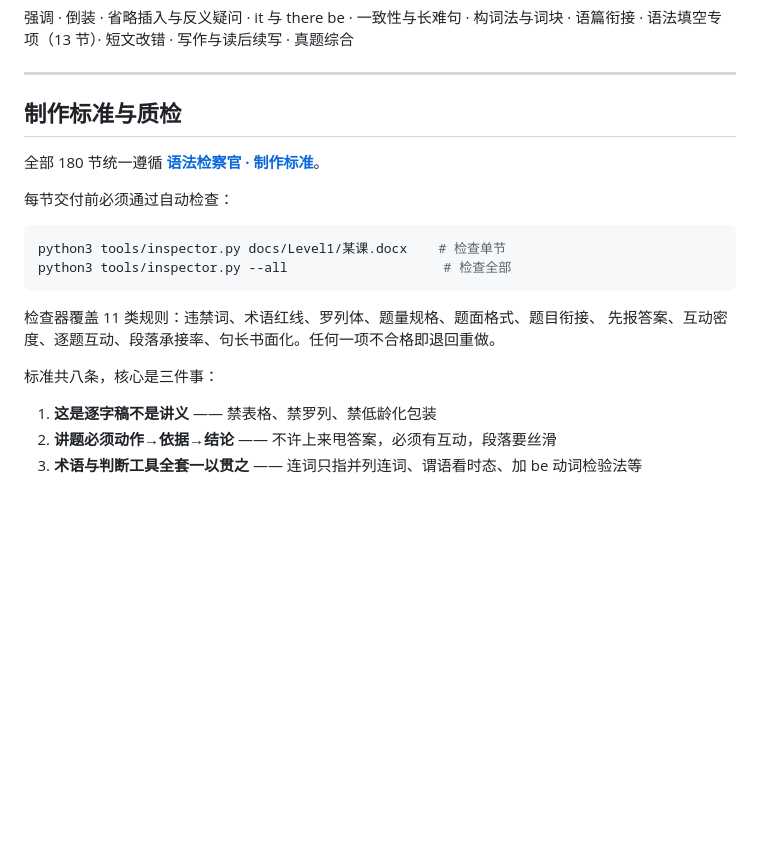
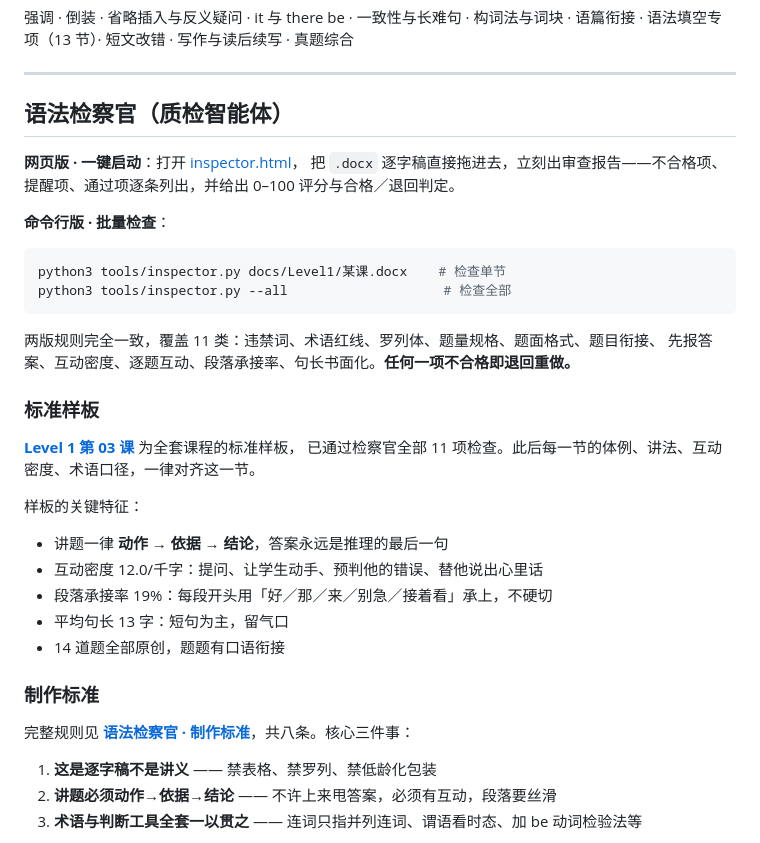
Before and after one commit to RobotSpa/grammar, a Markdown page: README.md, the part around the change. GitHub-like rendering; blank space fills up the shorter version.

Commit message:
README 补充检察官用法与标准样板说明

````diff
--- a/README.md
+++ b/README.md
@@ -45,21 +45,37 @@
 
 ---
 
-## 制作标准与质检
+## 语法检察官（质检智能体）
 
-全部 180 节统一遵循 **[语法检察官 · 制作标准](语法检察官-制作标准.md)**。
+**网页版 · 一键启动**：打开 [inspector.html](https://robotspa.github.io/grammar/inspector.html)，
+把 `.docx` 逐字稿直接拖进去，立刻出审查报告——不合格项、提醒项、通过项逐条列出，并给出 0–100 评分与合格／退回判定。
 
-每节交付前必须通过自动检查：
+**命令行版 · 批量检查**：
 
 ```bash
 python3 tools/inspector.py docs/Level1/某课.docx    # 检查单节
 python3 tools/inspector.py --all                    # 检查全部
 ```
 
-检查器覆盖 11 类规则：违禁词、术语红线、罗列体、题量规格、题面格式、题目衔接、
-先报答案、互动密度、逐题互动、段落承接率、句长书面化。任何一项不合格即退回重做。
+两版规则完全一致，覆盖 11 类：违禁词、术语红线、罗列体、题量规格、题面格式、题目衔接、
+先报答案、互动密度、逐题互动、段落承接率、句长书面化。**任何一项不合格即退回重做。**
 
-标准共八条，核心是三件事：
+### 标准样板
+
+**[Level 1 第 03 课](docs/Level1/高中英语语法切片-Level1-第03课-宾语表语宾语补足语.docx)** 为全套课程的标准样板，
+已通过检察官全部 11 项检查。此后每一节的体例、讲法、互动密度、术语口径，一律对齐这一节。
+
+样板的关键特征：
+
+- 讲题一律 **动作 → 依据 → 结论**，答案永远是推理的最后一句
+- 互动密度 12.0/千字：提问、让学生动手、预判他的错误、替他说出心里话
+- 段落承接率 19%：每段开头用「好／那／来／别急／接着看」承上，不硬切
+- 平均句长 13 字：短句为主，留气口
+- 14 道题全部原创，题题有口语衔接
+
+### 制作标准
+
+完整规则见 **[语法检察官 · 制作标准](语法检察官-制作标准.md)**，共八条。核心三件事：
 
 1. **这是逐字稿不是讲义** —— 禁表格、禁罗列、禁低龄化包装
 2. **讲题必须动作→依据→结论** —— 不许上来甩答案，必须有互动，段落要丝滑
````
